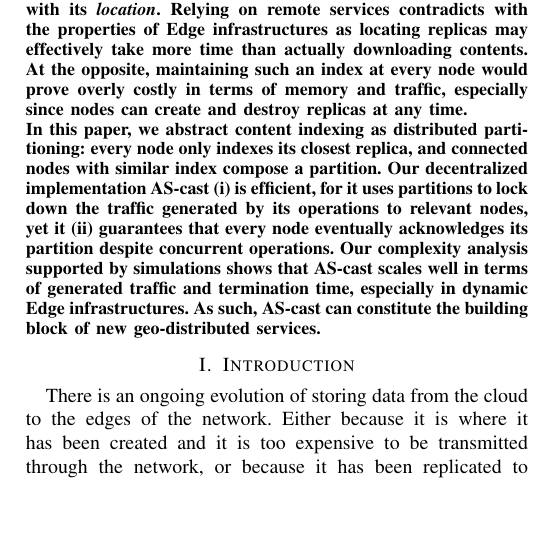
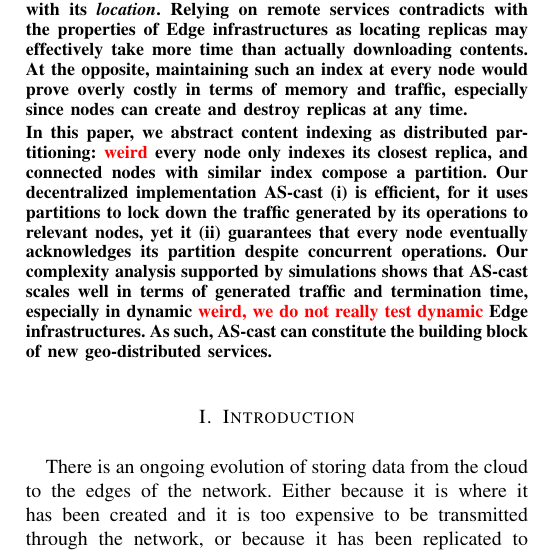
Before and after one commit to parchemins/paper-ascast-tex, a LaTeX paper (paper.tex, which reads input/abstract.tex): part of one column of page 1 of 11, cut so that both start at the same text, the shorter picture padded with empty space. Compiled offline with pdfLaTeX; a missing font is replaced by an installed copy or a similar font; a LaTeX package or settings file that is missing is left out.

Commit message:
two comments on abstract

```diff
--- a/input/abstract.tex
+++ b/input/abstract.tex
@@ -34,7 +35,9 @@
 
   %%% Our proposal
   \noindent In this paper, we abstract content indexing as distributed
-  partitioning: every \process only indexes its closest replica, and
+  partitioning:
+\TODO{weird}
+  every \process only indexes its closest replica, and
   connected \processes with similar index compose a partition. Our
   decentralized implementation \NAME
   \begin{inparaenum}[(i)]
@@ -52,7 +55,8 @@
   %% operations and receipt orders.
   Our complexity analysis supported by simulations shows that \NAME
   scales well in terms of generated traffic and termination time,
-  especially in dynamic Edge infrastructures. As such, \NAME can
+  especially in dynamic \TODO{weird, we do not really test dynamic}
+Edge infrastructures. As such, \NAME can
   constitute the building block of new geo-distributed services.
 \end{abstract}
 
```
Also changed, not shown: input/abstract.tex (1 more changed lines).
